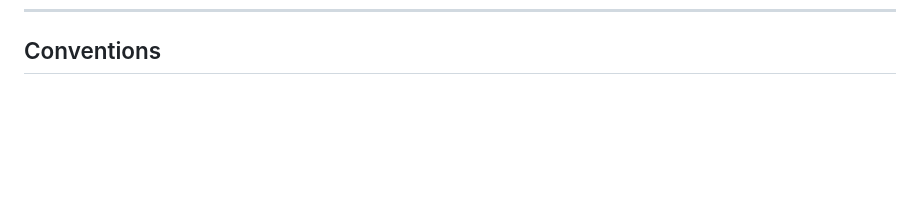
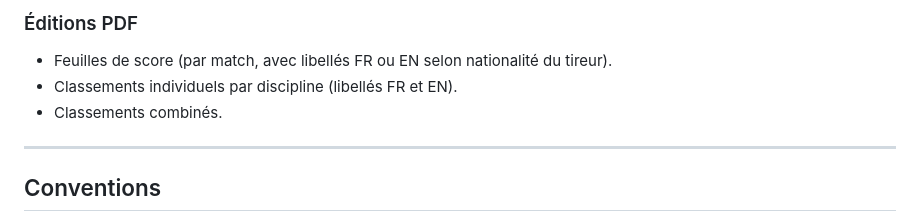
Before and after one commit to Charles974/Javeline, a Markdown page: CLAUDE.md, the part around one of its changes. GitHub-like rendering; blank space fills up the shorter version.

```diff
--- a/CLAUDE.md
+++ b/CLAUDE.md
@@ -81,3 +136,10 @@ Javeline/
+### Éditions PDF
+- Feuilles de score (par match, avec libellés FR ou EN selon nationalité du tireur).
+- Classements individuels par discipline (libellés FR et EN).
+- Classements combinés.
+
+---
+
 ## Conventions
 
 - Nommage fichiers controllers : `NomController.php` (PascalCase)
```
Also changed, not shown: other parts of CLAUDE.md (+55 -0 lines).
